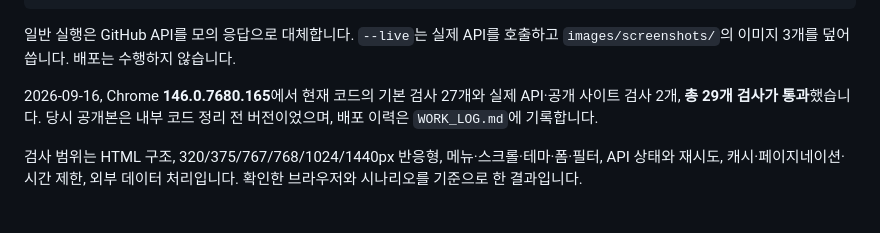
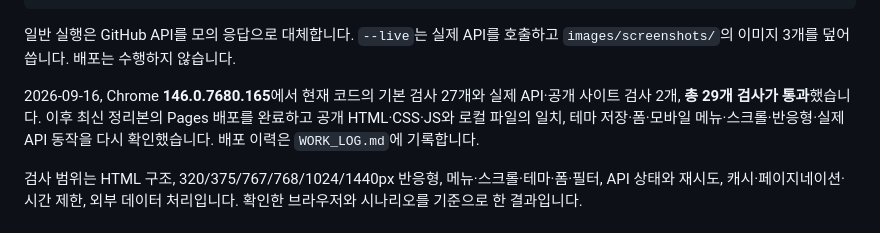
Before and after one commit to dooolll00/B1-1, a Markdown page: README.md, the part around the change. Rendered like a GitHub page.

```diff
--- a/README.md
+++ b/README.md
@@ -97,7 +97,7 @@ python3 -m http.server 5511 --bind 127.0.0.1
 
 일반 실행은 GitHub API를 모의 응답으로 대체합니다. `--live`는 실제 API를 호출하고 `images/screenshots/`의 이미지 3개를 덮어씁니다. 배포는 수행하지 않습니다.
 
-2026-09-16, Chrome **146.0.7680.165**에서 현재 코드의 기본 검사 27개와 실제 API·공개 사이트 검사 2개, **총 29개 검사가 통과**했습니다. 당시 공개본은 내부 코드 정리 전 버전이었으며, 배포 이력은 `WORK_LOG.md`에 기록합니다.
+2026-09-16, Chrome **146.0.7680.165**에서 현재 코드의 기본 검사 27개와 실제 API·공개 사이트 검사 2개, **총 29개 검사가 통과**했습니다. 이후 최신 정리본의 Pages 배포를 완료하고 공개 HTML·CSS·JS와 로컬 파일의 일치, 테마 저장·폼·모바일 메뉴·스크롤·반응형·실제 API 동작을 다시 확인했습니다. 배포 이력은 `WORK_LOG.md`에 기록합니다.
 
 검사 범위는 HTML 구조, 320/375/767/768/1024/1440px 반응형, 메뉴·스크롤·테마·폼·필터, API 상태와 재시도, 캐시·페이지네이션·시간 제한, 외부 데이터 처리입니다. 확인한 브라우저와 시나리오를 기준으로 한 결과입니다.
 
```
Also changed, not shown: WORK_LOG.md (+12 -0 lines).
